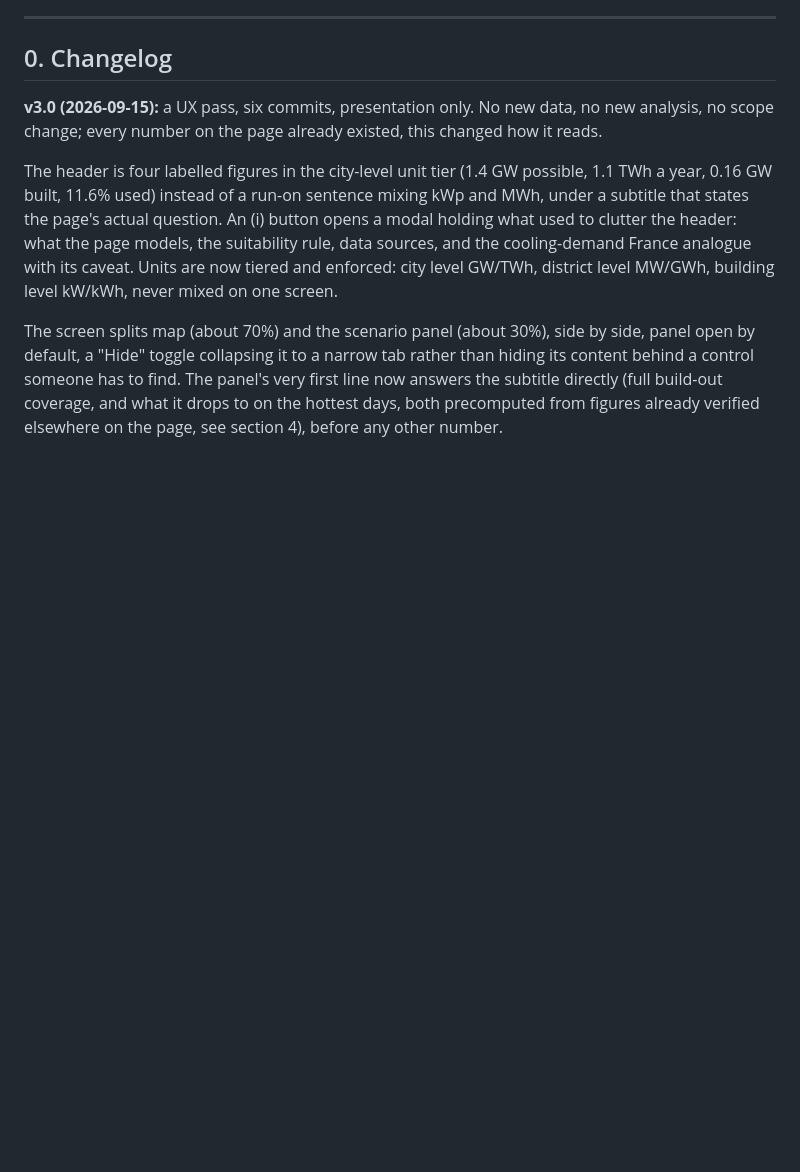
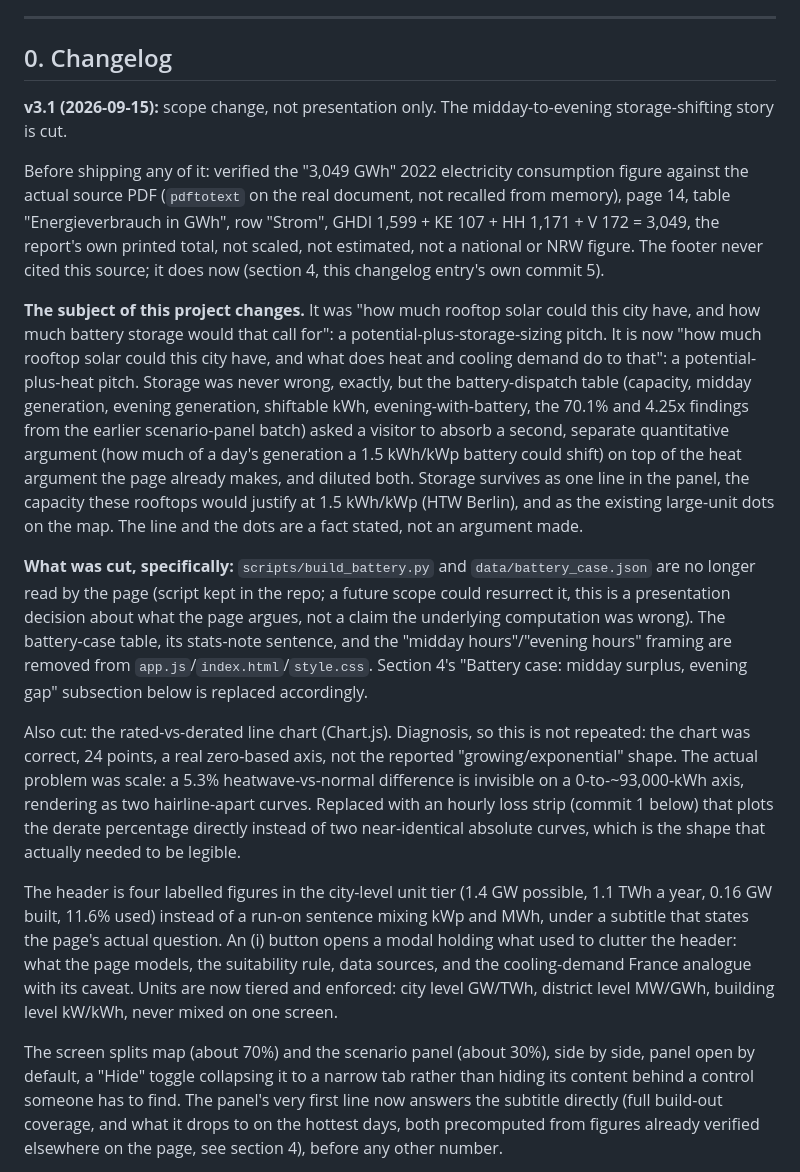
Before and after one commit to BNoone/duesseldorf-solar-storage, a Markdown page: SCOPE.md, the part around one of its changes. GitHub-like rendering; blank space fills up the shorter version.

```diff
--- a/SCOPE.md
+++ b/SCOPE.md
@@ -11,7 +11,15 @@ Read this file at the start of every session, before anything else. If the repo
 
 ## 0. Changelog
 
-**v3.0 (2026-09-15):** a UX pass, six commits, presentation only. No new data, no new analysis, no scope change; every number on the page already existed, this changed how it reads.
+**v3.1 (2026-09-15):** scope change, not presentation only. The midday-to-evening storage-shifting story is cut.
+
+Before shipping any of it: verified the "3,049 GWh" 2022 electricity consumption figure against the actual source PDF (`pdftotext` on the real document, not recalled from memory), page 14, table "Energieverbrauch in GWh", row "Strom", GHDI 1,599 + KE 107 + HH 1,171 + V 172 = 3,049, the report's own printed total, not scaled, not estimated, not a national or NRW figure. The footer never cited this source; it does now (section 4, this changelog entry's own commit 5).
+
+**The subject of this project changes.** It was "how much rooftop solar could this city have, and how much battery storage would that call for": a potential-plus-storage-sizing pitch. It is now "how much rooftop solar could this city have, and what does heat and cooling demand do to that": a potential-plus-heat pitch. Storage was never wrong, exactly, but the battery-dispatch table (capacity, midday generation, evening generation, shiftable kWh, evening-with-battery, the 70.1% and 4.25x findings from the earlier scenario-panel batch) asked a visitor to absorb a second, separate quantitative argument (how much of a day's generation a 1.5 kWh/kWp battery could shift) on top of the heat argument the page already makes, and diluted both. Storage survives as one line in the panel, the capacity these rooftops would justify at 1.5 kWh/kWp (HTW Berlin), and as the existing large-unit dots on the map. The line and the dots are a fact stated, not an argument made.
+
+**What was cut, specifically:** `scripts/build_battery.py` and `data/battery_case.json` are no longer read by the page (script kept in the repo; a future scope could resurrect it, this is a presentation decision about what the page argues, not a claim the underlying computation was wrong). The battery-case table, its stats-note sentence, and the "midday hours"/"evening hours" framing are removed from `app.js`/`index.html`/`style.css`. Section 4's "Battery case: midday surplus, evening gap" subsection below is replaced accordingly.
+
+Also cut: the rated-vs-derated line chart (Chart.js). Diagnosis, so this is not repeated: the chart was correct, 24 points, a real zero-based axis, not the reported "growing/exponential" shape. The actual problem was scale: a 5.3% heatwave-vs-normal difference is invisible on a 0-to-~93,000-kWh axis, rendering as two hairline-apart curves. Replaced with an hourly loss strip (commit 1 below) that plots the derate percentage directly instead of two near-identical absolute curves, which is the shape that actually needed to be legible.
 
 The header is four labelled figures in the city-level unit tier (1.4 GW possible, 1.1 TWh a year, 0.16 GW built, 11.6% used) instead of a run-on sentence mixing kWp and MWh, under a subtitle that states the page's actual question. An (i) button opens a modal holding what used to clutter the header: what the page models, the suitability rule, data sources, and the cooling-demand France analogue with its caveat. Units are now tiered and enforced: city level GW/TWh, district level MW/GWh, building level kW/kWh, never mixed on one screen.
 
```
Also changed, not shown: other parts of SCOPE.md (+7 -21 lines).
